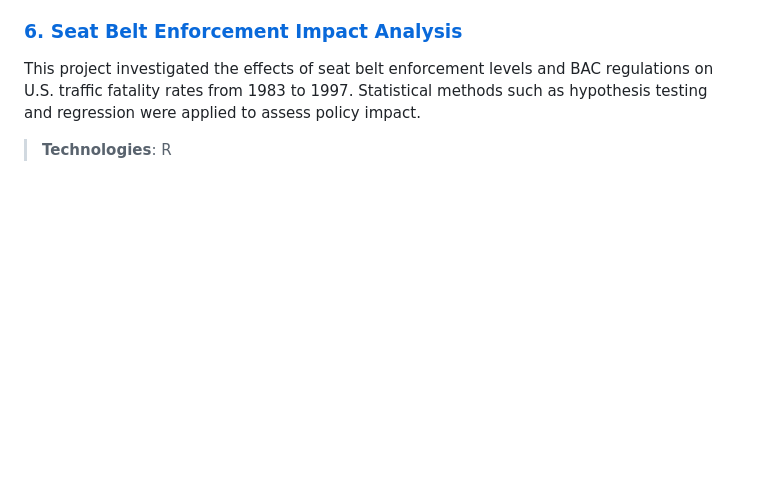
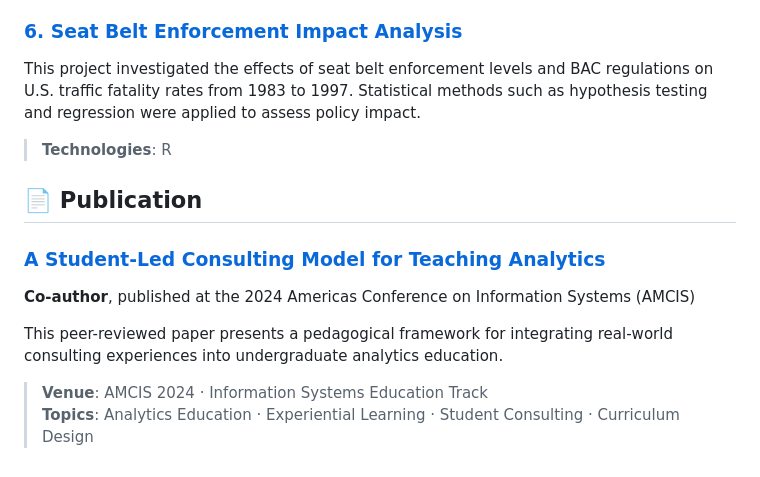
Before and after one commit to tracytle651/tracytle-portfolio, a Markdown page: README.md, the part around the change. Rendered like a GitHub page; blank space fills up the shorter version.

```diff
--- a/README.md
+++ b/README.md
@@ -48,3 +48,13 @@ This project involved designing a relational SQL database for a used bookstore.
 ### [6. Seat Belt Enforcement Impact Analysis](./seatbelt-enforcement-impact-analysis)
 This project investigated the effects of seat belt enforcement levels and BAC regulations on U.S. traffic fatality rates from 1983 to 1997. Statistical methods such as hypothesis testing and regression were applied to assess policy impact.
 > **Technologies**: R
+
+## 📄 Publication
+
+### [A Student-Led Consulting Model for Teaching Analytics](https://aisel.aisnet.org/amcis2024/is_education/is_education/14/)
+**Co-author**, published at the 2024 Americas Conference on Information Systems (AMCIS)
+
+This peer-reviewed paper presents a pedagogical framework for integrating real-world consulting experiences into undergraduate analytics education.
+
+> **Venue**: AMCIS 2024 · Information Systems Education Track
+> **Topics**: Analytics Education · Experiential Learning · Student Consulting · Curriculum Design
```
